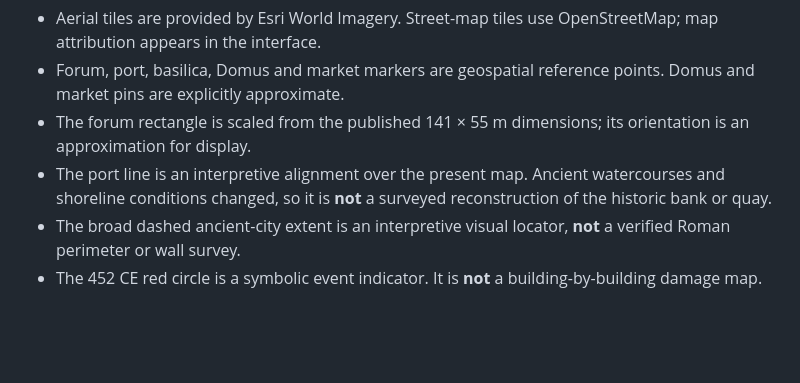
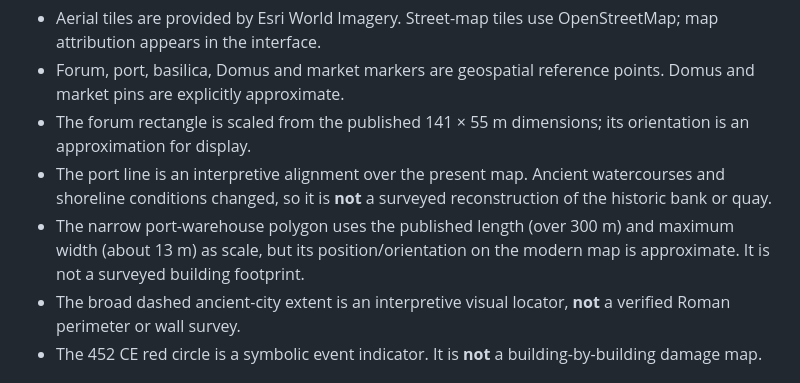
Before and after one commit to ktmnproductions-afk/viewfinder22, a Markdown page: aquileia/SOURCES.md, the part around the change. GitHub-like rendering; blank space fills up the shorter version.

Commit message:
Document approximate port-warehouse footprint dimensions and positioning

```diff
--- a/aquileia/SOURCES.md
+++ b/aquileia/SOURCES.md
@@ -36,6 +36,7 @@ The “Watch this era” control links to era- or feature-relevant publicly publ
 - Forum, port, basilica, Domus and market markers are geospatial reference points. Domus and market pins are explicitly approximate.
 - The forum rectangle is scaled from the published 141 × 55 m dimensions; its orientation is an approximation for display.
 - The port line is an interpretive alignment over the present map. Ancient watercourses and shoreline conditions changed, so it is **not** a surveyed reconstruction of the historic bank or quay.
+- The narrow port-warehouse polygon uses the published length (over 300 m) and maximum width (about 13 m) as scale, but its position/orientation on the modern map is approximate. It is not a surveyed building footprint.
 - The broad dashed ancient-city extent is an interpretive visual locator, **not** a verified Roman perimeter or wall survey.
 - The 452 CE red circle is a symbolic event indicator. It is **not** a building-by-building damage map.
 
```
